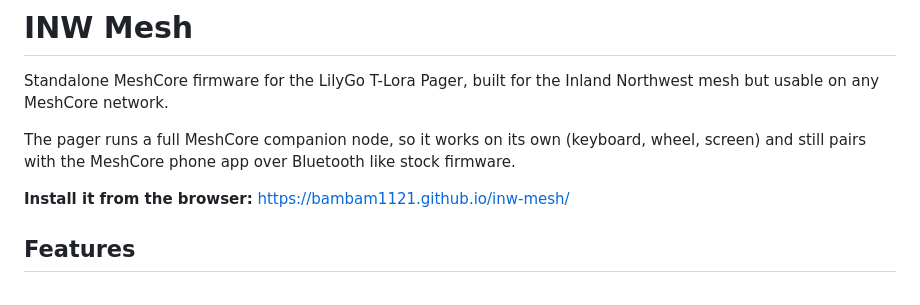
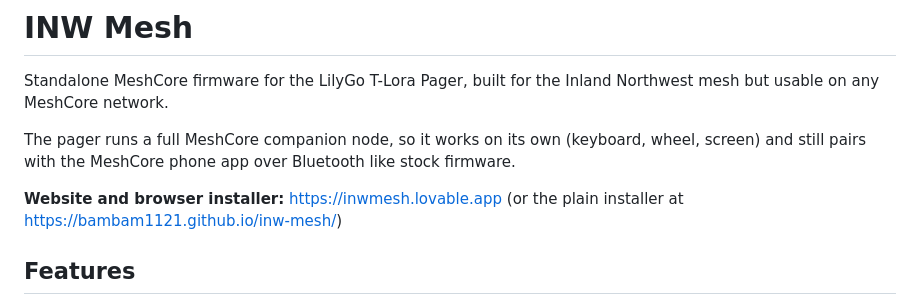
Before and after one commit to BamBam1121/inw-mesh, a Markdown page: README.md, the part around one of its changes. GitHub-like rendering.

Commit message:
README: link the website

```diff
--- a/README.md
+++ b/README.md
@@ -7,7 +7,8 @@ The pager runs a full MeshCore companion node, so it works on its own (keyboard,
 wheel, screen) and still pairs with the MeshCore phone app over Bluetooth like
 stock firmware.
 
-**Install it from the browser:** https://bambam1121.github.io/inw-mesh/
+**Website and browser installer:** https://inwmesh.lovable.app
+(or the plain installer at https://bambam1121.github.io/inw-mesh/)
 
 ## Features
 
```
Also changed, not shown: other parts of README.md (+1 -1 lines).
